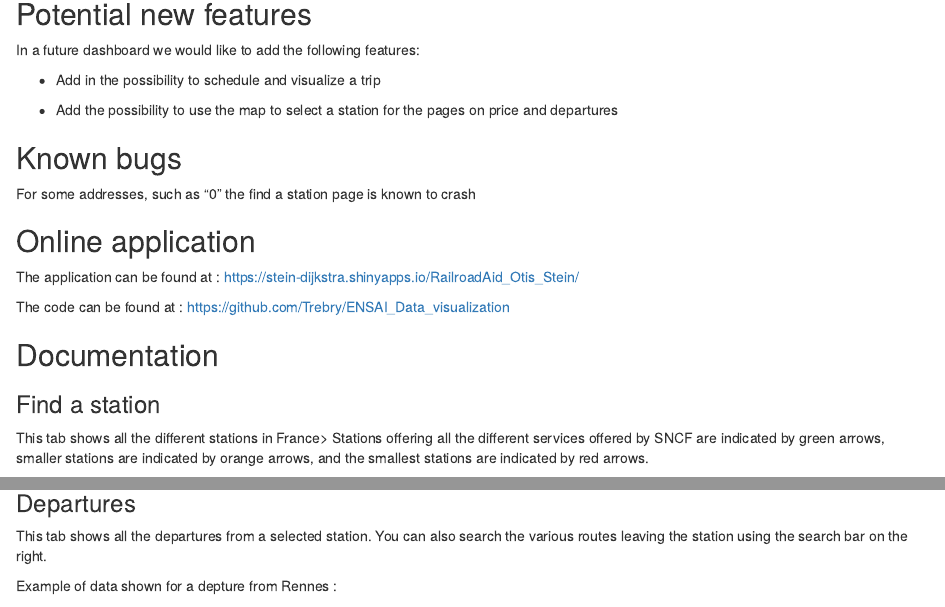
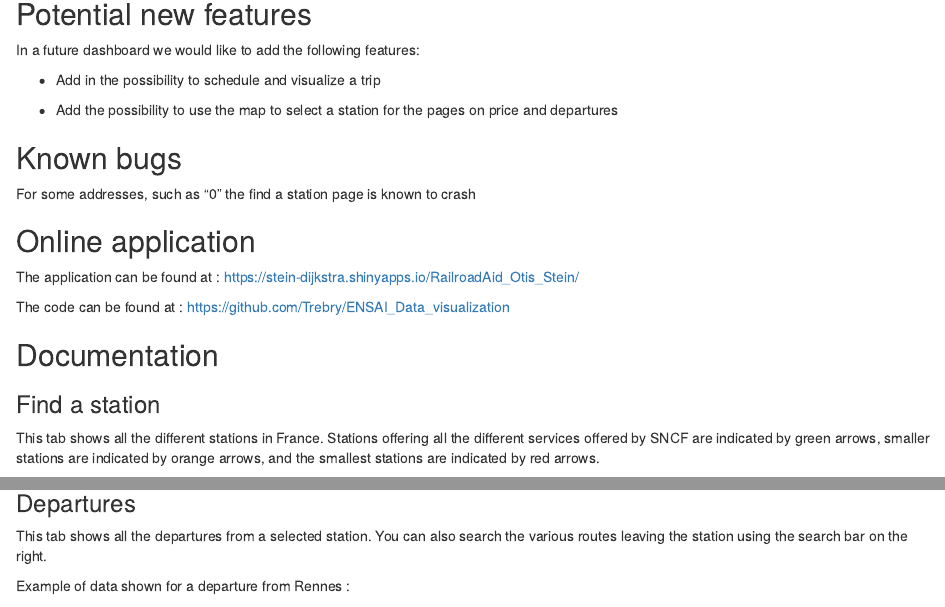
Before and after one commit to Trebry/ENSAI_Data_visualization, an R Markdown document (Project Markdown.Rmd): the page in a window 1100 px wide, from 480 px down, and a second part further down, joined at a grey line. Rendered offline with R 4.5, knitr and Pandoc, with nearby package versions; some code elsewhere in the file could not run offline.

Commit message:
Corrected mistakes

````diff
--- a/Project Markdown.Rmd
+++ b/Project Markdown.Rmd
@@ -68,7 +68,7 @@ horaires_gare<- read_delim("data/horaires-des-gares1.csv",delim = ";", escape_do
 ```
 
 ### Find a station
-This tab shows all the different stations in France> Stations offering all the different services offered by SNCF are indicated by green arrows, smaller stations are indicated by orange arrows, and the smallest stations are indicated by red arrows.
+This tab shows all the different stations in France. Stations offering all the different services offered by SNCF are indicated by green arrows, smaller stations are indicated by orange arrows, and the smallest stations are indicated by red arrows.
 
 When you click on a station you can see the name of the station and also it's opening hours is available.
 
@@ -133,7 +133,7 @@ stations_raw <- stations_raw %>%
 
 This tab shows all the departures from a selected station. You can also search the various routes leaving the station using the search bar on the right.
 
-Example of data shown for a depture from Rennes :
+Example of data shown for a departure from Rennes :
 
 ```{r Show departures, echo=FALSE, message=FALSE, warning=FALSE}
 stop_ids <- gtfs$stops %>% select(stop_id,stop_name)
````
Also changed, not shown: Project Markdown.Rmd (2 more changed lines).
